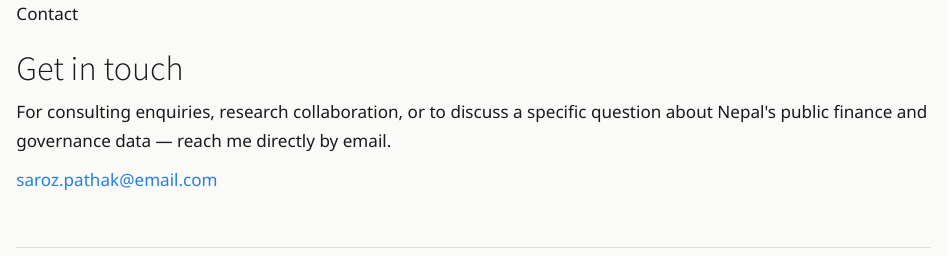
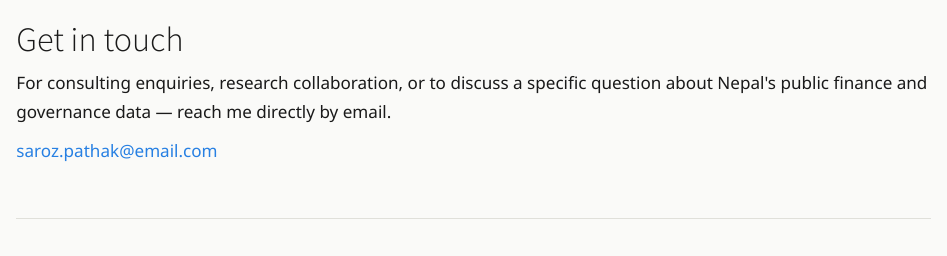
Before and after one commit to Saroj-Pathak/saroj-pathak.github.io, a Quarto document (contact.qmd): the page in a window 1100 px wide, from its top. Rendered offline with R 4.5, knitr and Pandoc in place of Quarto, with nearby package versions.

Commit message:
fix contat page

```diff
--- a/contact.qmd
+++ b/contact.qmd
@@ -14,7 +14,6 @@ format:
 <main class="sp-contact">
 
   <div class="sp-about-header">
-    <span class="sp-hero-label">Contact</span>
     <h1 class="sp-about-title">Get in touch</h1>
   </div>
 
```
Also changed, not shown: contact.qmd (2 more changed lines).
